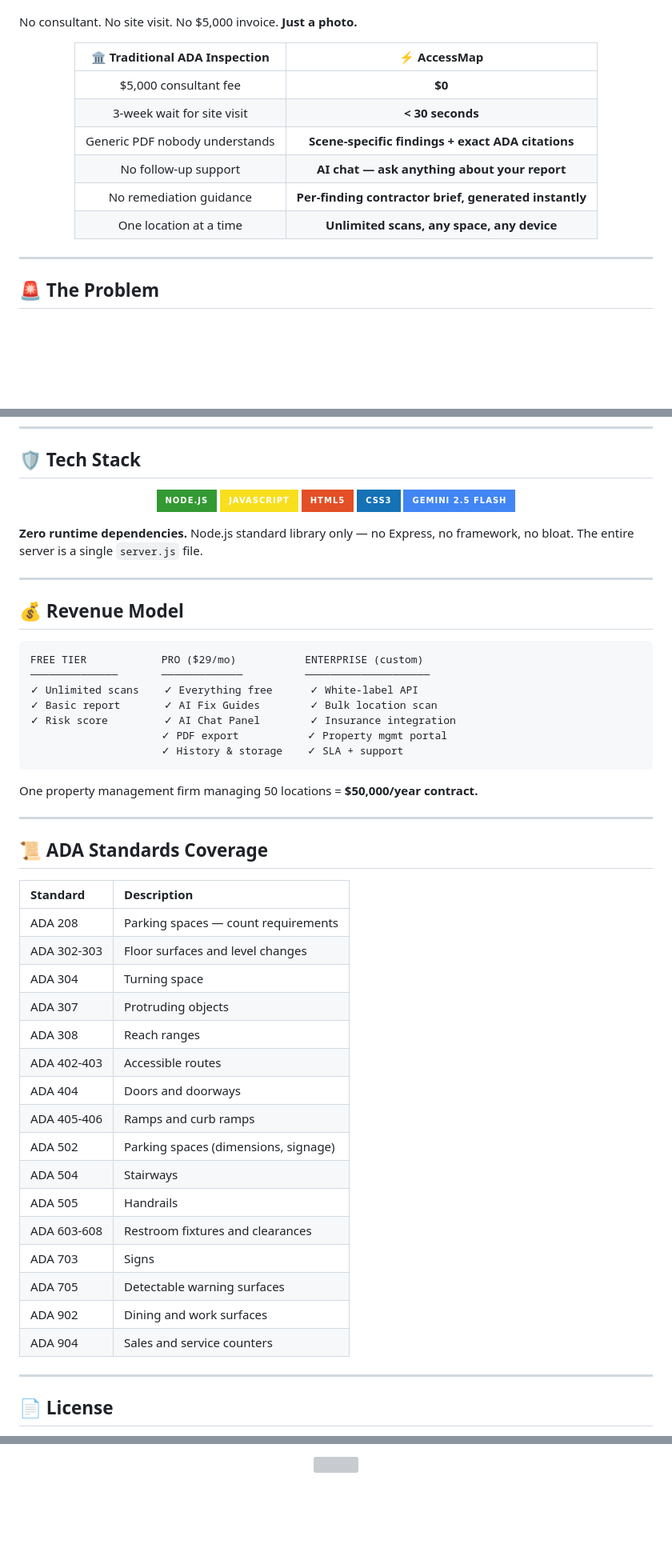
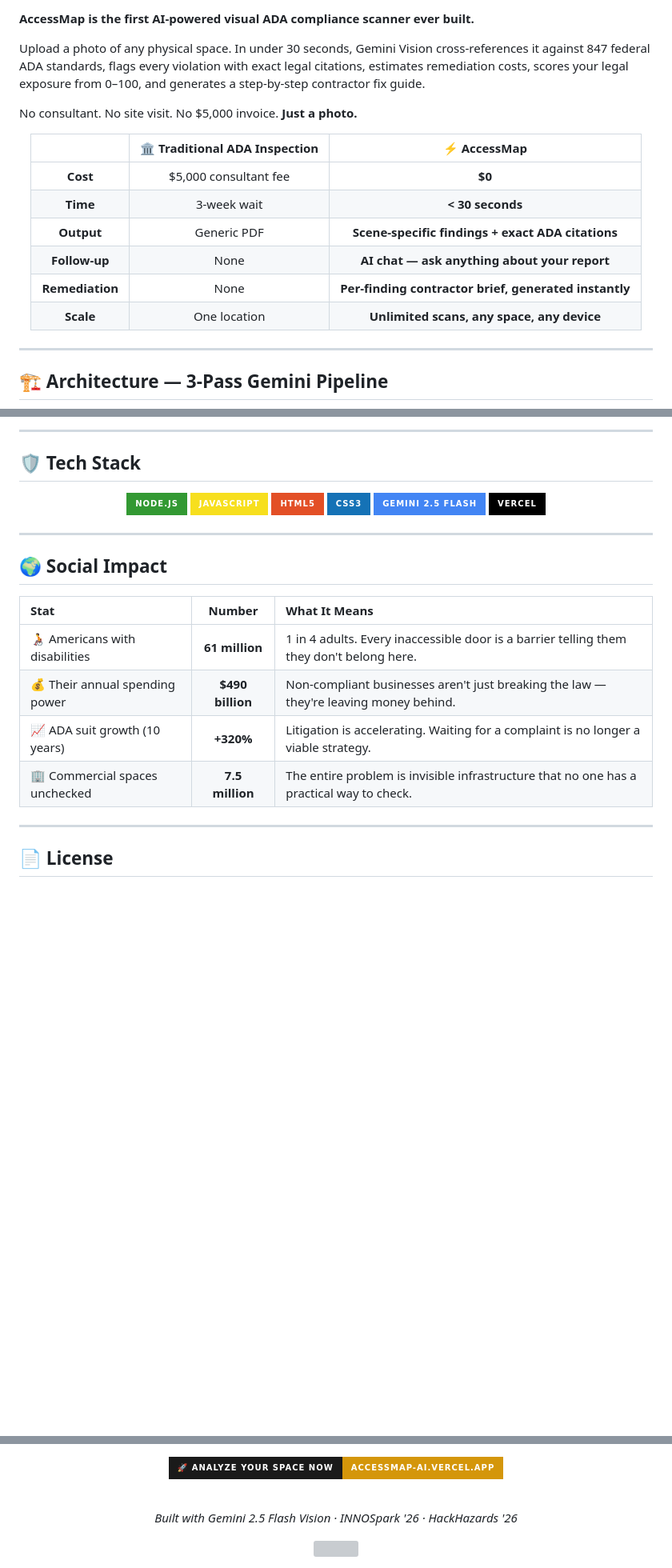
Before and after one commit to Iceman-Dann/AccessMap, a Markdown page: README.md, 3 parts joined by grey strips. Shown at 80% size. GitHub-like rendering; badges without logos; blank space fills up the shorter version; grey boxes are pictures that could not be loaded.

````diff
--- a/README.md
+++ b/README.md
@@ -28,20 +102,23 @@ AccessMap is the **first AI-powered visual ADA compliance scanner** in existence
+**AccessMap is the first AI-powered visual ADA compliance scanner ever built.**
+
+Upload a photo of any physical space. In under 30 seconds, Gemini Vision cross-references it against 847 federal ADA standards, flags every violation with exact legal citations, estimates remediation costs, scores your legal exposure from 0–100, and generates a step-by-step contractor fix guide.
 
 No consultant. No site visit. No $5,000 invoice. **Just a photo.**
 
 <div align="center">
 
-| 🏛️ Traditional ADA Inspection | ⚡ AccessMap |
-|:---:|:---:|
-| $5,000 consultant fee | **$0** |
-| 3-week wait for site visit | **< 30 seconds** |
-| Generic PDF nobody understands | **Scene-specific findings + exact ADA citations** |
-| No follow-up support | **AI chat — ask anything about your report** |
-| No remediation guidance | **Per-finding contractor brief, generated instantly** |
-| One location at a time | **Unlimited scans, any space, any device** |
+| | 🏛️ Traditional ADA Inspection | ⚡ AccessMap |
+|:---:|:---:|:---:|
+| **Cost** | $5,000 consultant fee | **$0** |
+| **Time** | 3-week wait | **< 30 seconds** |
+| **Output** | Generic PDF | **Scene-specific findings + exact ADA citations** |
+| **Follow-up** | None | **AI chat — ask anything about your report** |
+| **Remediation** | None | **Per-finding contractor brief, generated instantly** |
+| **Scale** | One location | **Unlimited scans, any space, any device** |
 
 </div>
 
 ---
 
-## 🚨 The Problem
+## 🏗️ Architecture — 3-Pass Gemini Pipeline
 
@@ -445,3 +506,5 @@ POST /api/analyze   → Full analysis JSON
+---
+
 ## 🛡️ Tech Stack
 
 <div align="center">
@@ -450,50 +513,25 @@ POST /api/analyze   → Full analysis JSON
 ![JavaScript](https://img.shields.io/badge/JavaScript-F7DF1E?style=for-the-badge&logo=javascript&logoColor=black)
 ![HTML5](https://img.shields.io/badge/HTML5-E34F26?style=for-the-badge&logo=html5&logoColor=white)
 ![CSS3](https://img.shields.io/badge/CSS3-1572B6?style=for-the-badge&logo=css3&logoColor=white)
-![Google Gemini](https://img.shields.io/badge/Gemini%202.5%20Flash-4285F4?style=for-the-badge&logo=google&logoColor=white)
+![Google Gemini](https://img.shields.io/badge/Gemini_2.5_Flash-4285F4?style=for-the-badge&logo=google&logoColor=white)
+![Vercel](https://img.shields.io/badge/Vercel-000000?style=for-the-badge&logo=vercel&logoColor=white)
 
 </div>
 
-**Zero runtime dependencies.** Node.js standard library only — no Express, no framework, no bloat. The entire server is a single `server.js` file.
-
 ---
 
-## 💰 Revenue Model
+## 🌍 Social Impact
 
-```
-FREE TIER            PRO ($29/mo)           ENTERPRISE (custom)
-──────────────       ─────────────          ────────────────────
-✓ Unlimited scans    ✓ Everything free      ✓ White-label API
-✓ Basic report       ✓ AI Fix Guides        ✓ Bulk location scan
-✓ Risk score         ✓ AI Chat Panel        ✓ Insurance integration
-                     ✓ PDF export           ✓ Property mgmt portal
-                     ✓ History & storage    ✓ SLA + support
-```
+<div align="center">
 
-One property management firm managing 50 locations = **$50,000/year contract.**
+| Stat | Number | What It Means |
+|:---|:---:|:---|
+| 🧑‍🦽 Americans with disabilities | **61 million** | 1 in 4 adults. Every inaccessible door is a barrier telling them they don't belong here. |
+| 💰 Their annual spending power | **$490 billion** | Non-compliant businesses aren't just breaking the law — they're leaving money behind. |
+| 📈 ADA suit growth (10 years) | **+320%** | Litigation is accelerating. Waiting for a complaint is no longer a viable strategy. |
+| 🏢 Commercial spaces unchecked | **7.5 million** | The entire problem is invisible infrastructure that no one has a practical way to check. |
 
----
-
-## 📜 ADA Standards Coverage
-
-| Standard | Description |
-|:---|:---|
-| ADA 208 | Parking spaces — count requirements |
-| ADA 302-303 | Floor surfaces and level changes |
-| ADA 304 | Turning space |
-| ADA 307 | Protruding objects |
-| ADA 308 | Reach ranges |
-| ADA 402-403 | Accessible routes |
-| ADA 404 | Doors and doorways |
-| ADA 405-406 | Ramps and curb ramps |
-| ADA 502 | Parking spaces (dimensions, signage) |
-| ADA 504 | Stairways |
-| ADA 505 | Handrails |
-| ADA 603-608 | Restroom fixtures and clearances |
-| ADA 703 | Signs |
-| ADA 705 | Detectable warning surfaces |
-| ADA 902 | Dining and work surfaces |
-| ADA 904 | Sales and service counters |
+</div>
 
 ---
 
@@ -520,4 +547,12 @@ MIT — see [LICENSE](LICENSE)
 
-<img src="https://capsule-render.vercel.app/api?type=waving&color=D4960A&height=120&section=footer" width="100%"/>
+<br/>
+
+[![Try AccessMap](https://img.shields.io/badge/🚀_ANALYZE_YOUR_SPACE_NOW-accessmap--ai.vercel.app-D4960A?style=for-the-badge&logoColor=white&labelColor=1a1a1a)](https://accessmap-ai.vercel.app/annalyzer.html)
+
+<br/>
+
+*Built with Gemini 2.5 Flash Vision · INNOSpark '26 · HackHazards '26*
+
+<img src="https://capsule-render.vercel.app/api?type=waving&color=gradient&customColorList=6,11,20&height=120&section=footer" width="100%"/>
 
 </div>
````
Also changed, not shown: other parts of README.md (+348 -301 lines).
